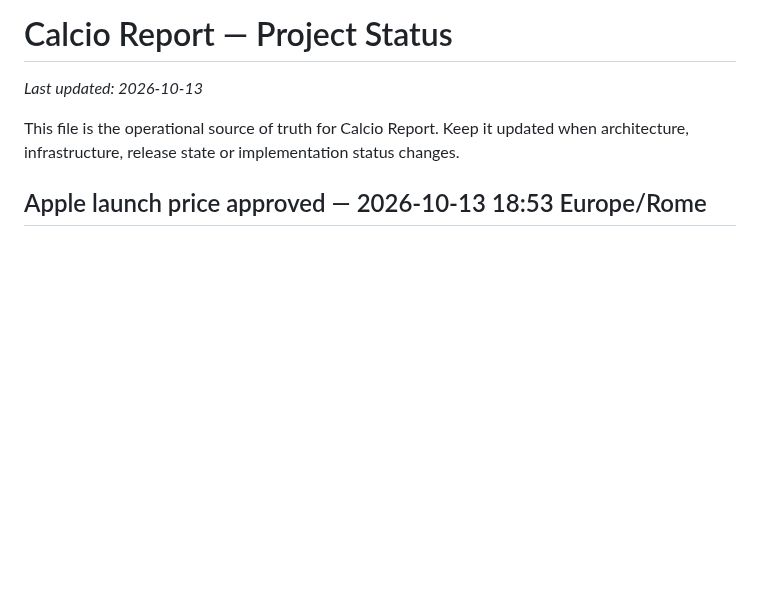
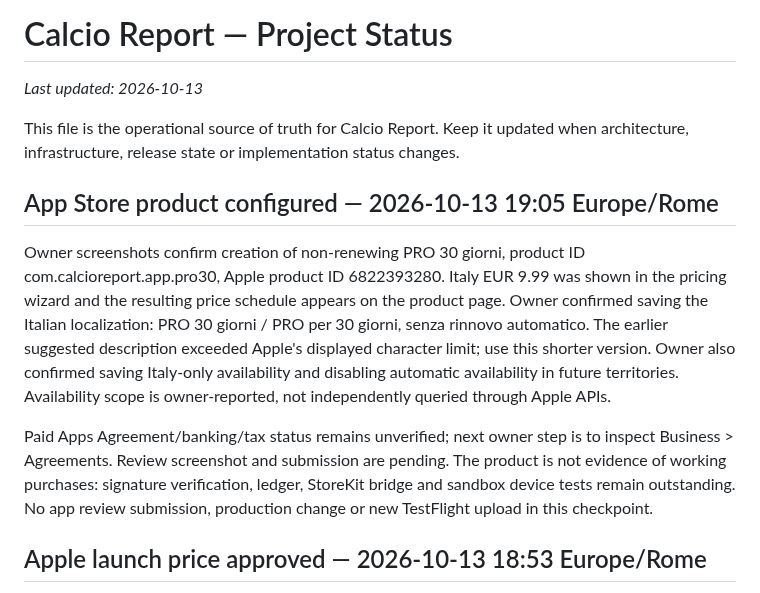
Before and after one commit to CiccioGamer00/calcio_report, a Markdown page: PROJECT_STATUS.md, the part around the change. Rendered like a GitHub page; blank space fills up the shorter version.

Commit message:
docs: record Apple product configuration and Italy-only availability

```diff
--- a/PROJECT_STATUS.md
+++ b/PROJECT_STATUS.md
@@ -3,6 +3,24 @@
 _Last updated: 2026-10-13_
 
 This file is the operational source of truth for Calcio Report. Keep it updated when architecture, infrastructure, release state or implementation status changes.
+
+## App Store product configured — 2026-10-13 19:05 Europe/Rome
+
+Owner screenshots confirm creation of non-renewing PRO 30 giorni,
+product ID com.calcioreport.app.pro30, Apple product ID 6822393280.
+Italy EUR 9.99 was shown in the pricing wizard and the resulting price schedule
+appears on the product page. Owner confirmed saving the Italian localization:
+PRO 30 giorni / PRO per 30 giorni, senza rinnovo automatico.
+The earlier suggested description exceeded Apple's displayed character limit;
+use this shorter version. Owner also confirmed saving Italy-only availability
+and disabling automatic availability in future territories. Availability scope
+is owner-reported, not independently queried through Apple APIs.
+
+Paid Apps Agreement/banking/tax status remains unverified; next owner step is
+to inspect Business > Agreements. Review screenshot and submission are pending.
+The product is not evidence of working purchases: signature verification, ledger,
+StoreKit bridge and sandbox device tests remain outstanding. No app review
+submission, production change or new TestFlight upload in this checkpoint.
 
 ## Apple launch price approved — 2026-10-13 18:53 Europe/Rome
 
```
